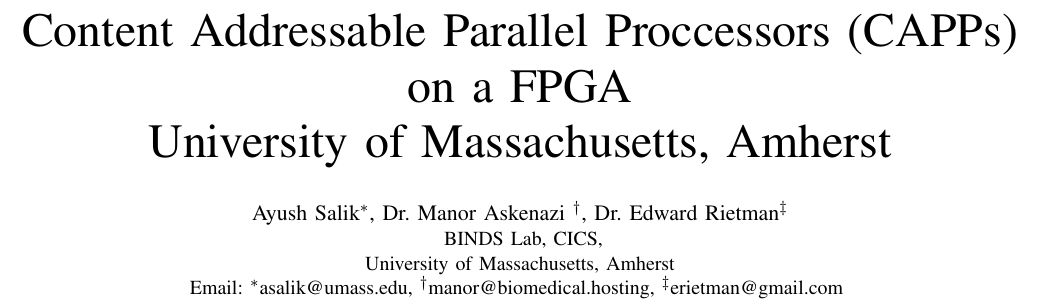
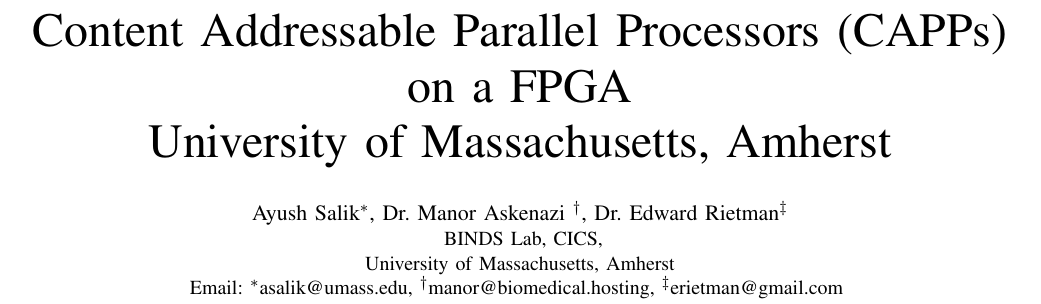
Before and after one commit to asalik13/Content-Addressable-Parallel-Processors, a LaTeX paper (CAM research paper/main.tex): part of page 1 of 3, cut so that both start at the same text. Compiled offline with pdfLaTeX.

Commit message:
This is just a typo fix to check whether Overleaf commits properly :-)

```diff
--- a/CAM research paper/main.tex
+++ b/CAM research paper/main.tex
@@ -6,7 +6,7 @@
 % Include authors
 \input{author}
 % The report title.
-\title{Content Addressable Parallel Proccessors (CAPPs) on a FPGA\\
+\title{Content Addressable Parallel Processors (CAPPs) on a FPGA\\
 University of Massachusetts, Amherst}
 % Document begins here
 \begin{document}
```
